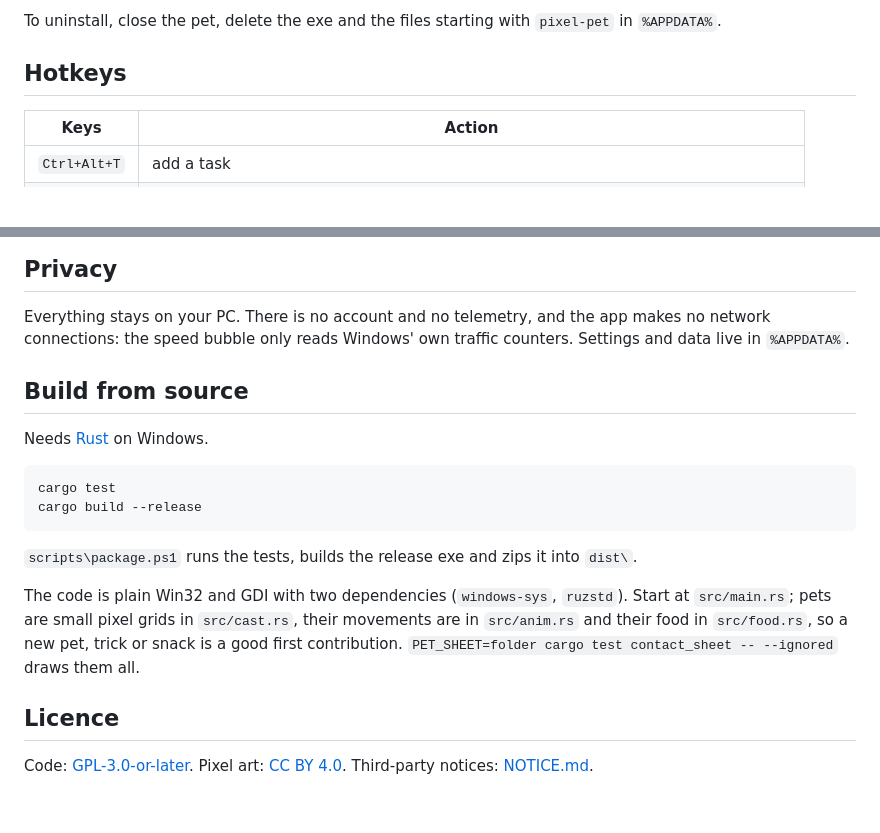
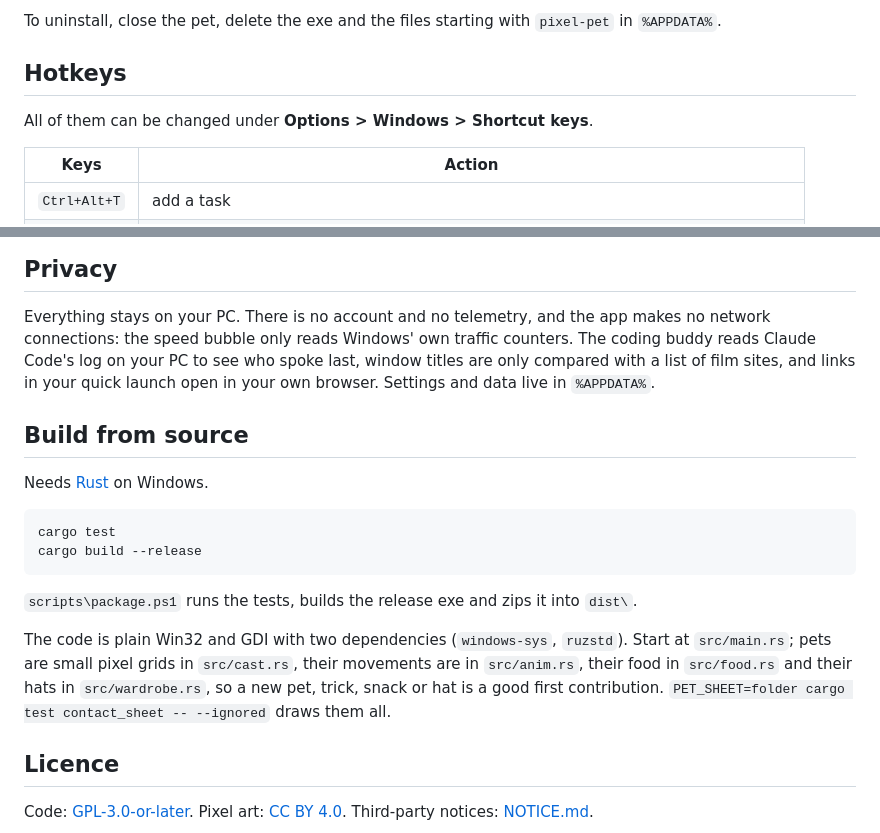
Before and after one commit to Shreeniwas1/pixel-pet, a Markdown page: README.md, 2 parts joined by grey strips. GitHub-like rendering; blank space fills up the shorter version.

```diff
--- a/README.md
+++ b/README.md
@@ -59,6 +64,8 @@ The app is not code-signed yet, so Windows SmartScreen may warn on first run: ch
 To uninstall, close the pet, delete the exe and the files starting with `pixel-pet` in `%APPDATA%`.
 
 ## Hotkeys
+
+All of them can be changed under **Options > Windows > Shortcut keys**.
 
 | Keys | Action |
 |---|---|
@@ -77,7 +84,9 @@ To uninstall, close the pet, delete the exe and the files starting with `pixel-p
 ## Privacy
 
 Everything stays on your PC. There is no account and no telemetry, and the app makes no network
-connections: the speed bubble only reads Windows' own traffic counters. Settings and data live in
+connections: the speed bubble only reads Windows' own traffic counters. The coding buddy reads Claude Code's log on
+your PC to see who spoke last, window titles are only compared with a list of film sites, and links in your quick
+launch open in your own browser. Settings and data live in
 `%APPDATA%`.
 
 ## Build from source
@@ -92,8 +101,8 @@ cargo build --release
 `scripts\package.ps1` runs the tests, builds the release exe and zips it into `dist\`.
 
 The code is plain Win32 and GDI with two dependencies (`windows-sys`, `ruzstd`). Start at `src/main.rs`;
-pets are small pixel grids in `src/cast.rs`, their movements are in `src/anim.rs` and their food in `src/food.rs`, so a new
-pet, trick or snack is a good first contribution. `PET_SHEET=folder cargo test contact_sheet -- --ignored` draws them all.
+pets are small pixel grids in `src/cast.rs`, their movements are in `src/anim.rs`, their food in `src/food.rs` and
+their hats in `src/wardrobe.rs`, so a new pet, trick, snack or hat is a good first contribution. `PET_SHEET=folder cargo test contact_sheet -- --ignored` draws them all.
 
 ## Licence
 
```
Also changed, not shown: other parts of README.md (+10 -5 lines), media/hub.png, media/themes.png, 1 other file.
